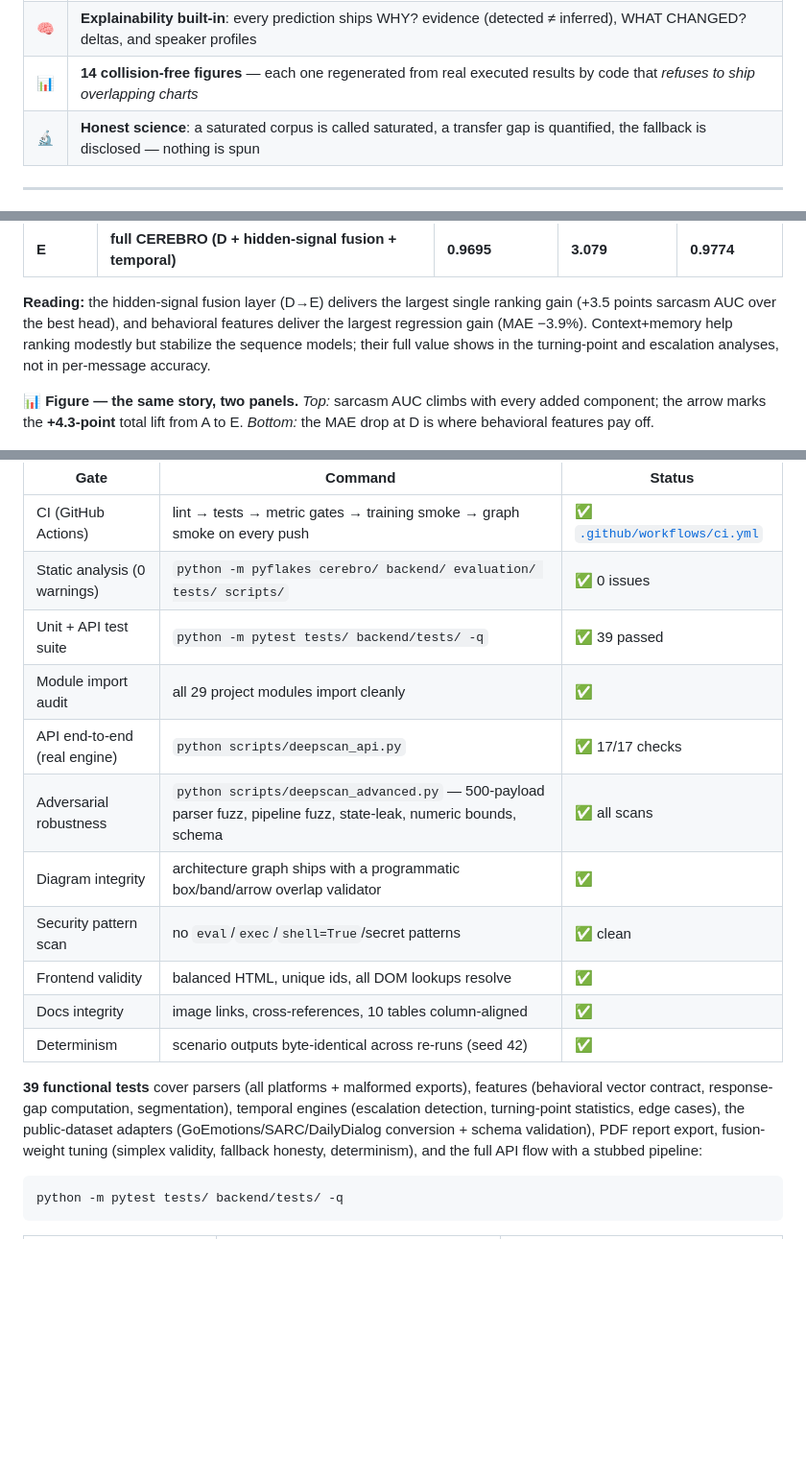
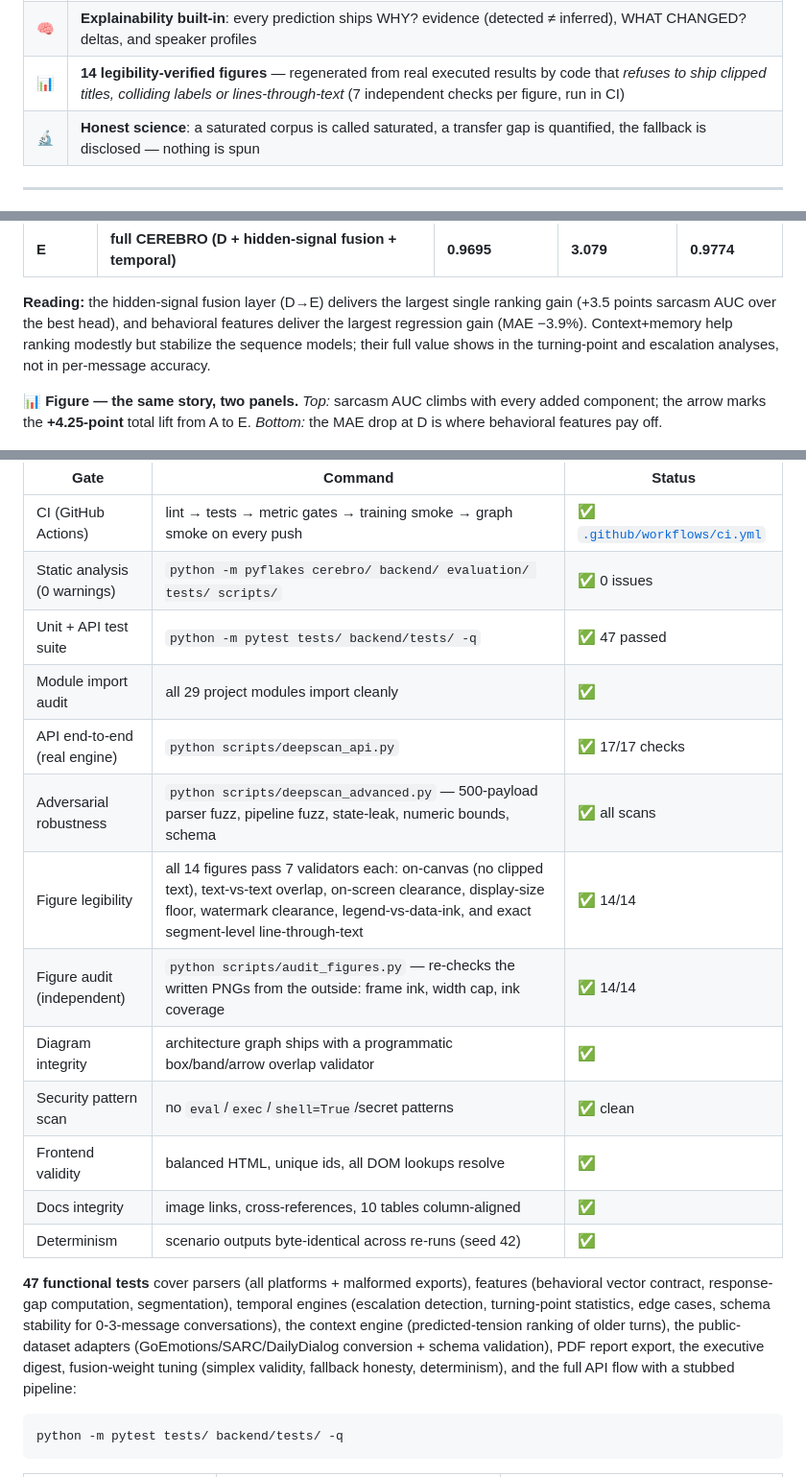
Before and after one commit to officialarghya29/MindShift, a Markdown page: README.md, 3 parts joined by grey strips. Shown at 96% size. GitHub-like rendering; blank space fills up the shorter version.

````diff
--- a/README.md
+++ b/README.md
@@ -32,7 +32,7 @@ Sentiment · Emotion · Tone · Sarcasm · Irony · Passive-Aggression · Tensio
 | ⚡ | **≈300 messages/s, flat to 1,000-message chats** · 8.9 MB peak memory · 184 ms API round-trip — measured, not estimated |
 | 🔍 | **Zero crashes across 500 adversarial payloads**, state-leak-proof, all probabilities bounds-checked — validated on every push by CI |
 | 🧠 | **Explainability built-in**: every prediction ships WHY? evidence (detected ≠ inferred), WHAT CHANGED? deltas, and speaker profiles |
-| 📊 | **14 collision-free figures** — each one regenerated from real executed results by code that *refuses to ship overlapping charts* |
+| 📊 | **14 legibility-verified figures** — regenerated from real executed results by code that *refuses to ship clipped titles, colliding labels or lines-through-text* (7 independent checks per figure, run in CI) |
 | 🔬 | **Honest science**: a saturated corpus is called saturated, a transfer gap is quantified, the fallback is disclosed — nothing is spun |
 
 ---
@@ -189,7 +189,7 @@ Protocol: seed 42 · 1,678 features (826 text n-grams + context block + 16 behav
 
 **Reading:** the hidden-signal fusion layer (D→E) delivers the largest single ranking gain (+3.5 points sarcasm AUC over the best head), and behavioral features deliver the largest regression gain (MAE −3.9%). Context+memory help ranking modestly but stabilize the sequence models; their full value shows in the turning-point and escalation analyses, not in per-message accuracy.
 
-**📊 Figure — the same story, two panels.** *Top:* sarcasm AUC climbs with every added component; the arrow marks the **+4.3-point** total lift from A to E. *Bottom:* the MAE drop at D is where behavioral features pay off.
+**📊 Figure — the same story, two panels.** *Top:* sarcasm AUC climbs with every added component; the arrow marks the **+4.25-point** total lift from A to E. *Bottom:* the MAE drop at D is where behavioral features pay off.
 
 <div align="center"><img src="assets/graphs/ablation_study.png" width="100%"/></div>
 
@@ -457,17 +458,19 @@ Every gate below is executable against this repository right now — no gate is
 |---|---|---|
 | CI (GitHub Actions) | lint → tests → metric gates → training smoke → graph smoke on every push | ✅ [`.github/workflows/ci.yml`](.github/workflows/ci.yml) |
 | Static analysis (0 warnings) | `python -m pyflakes cerebro/ backend/ evaluation/ tests/ scripts/` | ✅ 0 issues |
-| Unit + API test suite | `python -m pytest tests/ backend/tests/ -q` | ✅ 39 passed |
+| Unit + API test suite | `python -m pytest tests/ backend/tests/ -q` | ✅ 47 passed |
 | Module import audit | all 29 project modules import cleanly | ✅ |
 | API end-to-end (real engine) | `python scripts/deepscan_api.py` | ✅ 17/17 checks |
 | Adversarial robustness | `python scripts/deepscan_advanced.py` — 500-payload parser fuzz, pipeline fuzz, state-leak, numeric bounds, schema | ✅ all scans |
+| Figure legibility | all 14 figures pass 7 validators each: on-canvas (no clipped text), text-vs-text overlap, on-screen clearance, display-size floor, watermark clearance, legend-vs-data-ink, and exact segment-level line-through-text | ✅ 14/14 |
+| Figure audit (independent) | `python scripts/audit_figures.py` — re-checks the written PNGs from the outside: frame ink, width cap, ink coverage | ✅ 14/14 |
 | Diagram integrity | architecture graph ships with a programmatic box/band/arrow overlap validator | ✅ |
 | Security pattern scan | no `eval`/`exec`/`shell=True`/secret patterns | ✅ clean |
 | Frontend validity | balanced HTML, unique ids, all DOM lookups resolve | ✅ |
 | Docs integrity | image links, cross-references, 10 tables column-aligned | ✅ |
 | Determinism | scenario outputs byte-identical across re-runs (seed 42) | ✅ |
 
-**39 functional tests** cover parsers (all platforms + malformed exports), features (behavioral vector contract, response-gap computation, segmentation), temporal engines (escalation detection, turning-point statistics, edge cases), the public-dataset adapters (GoEmotions/SARC/DailyDialog conversion + schema validation), PDF report export, fusion-weight tuning (simplex validity, fallback honesty, determinism), and the full API flow with a stubbed pipeline:
+**47 functional tests** cover parsers (all platforms + malformed exports), features (behavioral vector contract, response-gap computation, segmentation), temporal engines (escalation detection, turning-point statistics, edge cases, schema stability for 0-3-message conversations), the context engine (predicted-tension ranking of older turns), the public-dataset adapters (GoEmotions/SARC/DailyDialog conversion + schema validation), PDF report export, the executive digest, fusion-weight tuning (simplex validity, fallback honesty, determinism), and the full API flow with a stubbed pipeline:
 
 ```bash
 python -m pytest tests/ backend/tests/ -q
````
Also changed, not shown: other parts of README.md (+35 -3 lines), AGENTS.md (+2 -2 lines).
